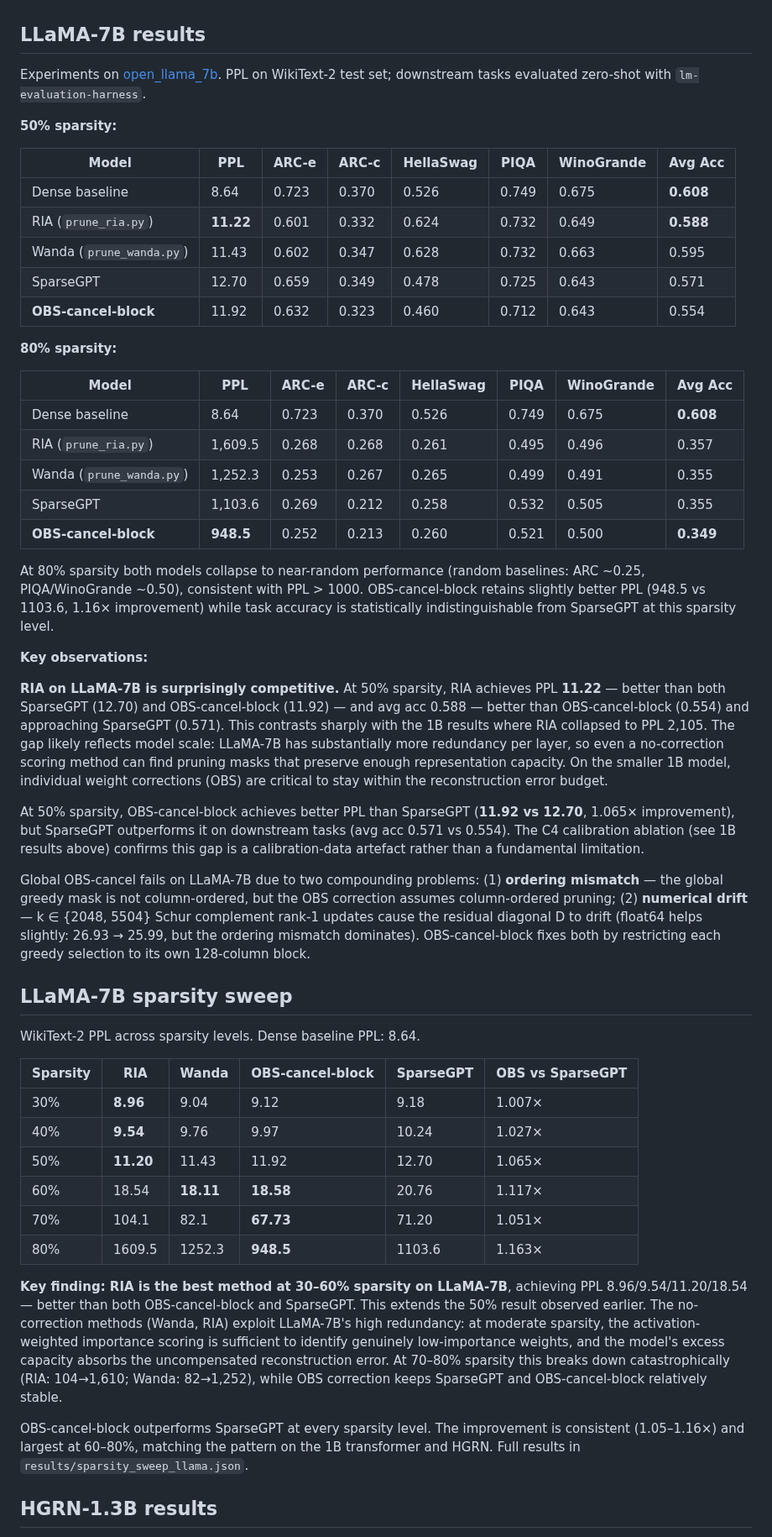
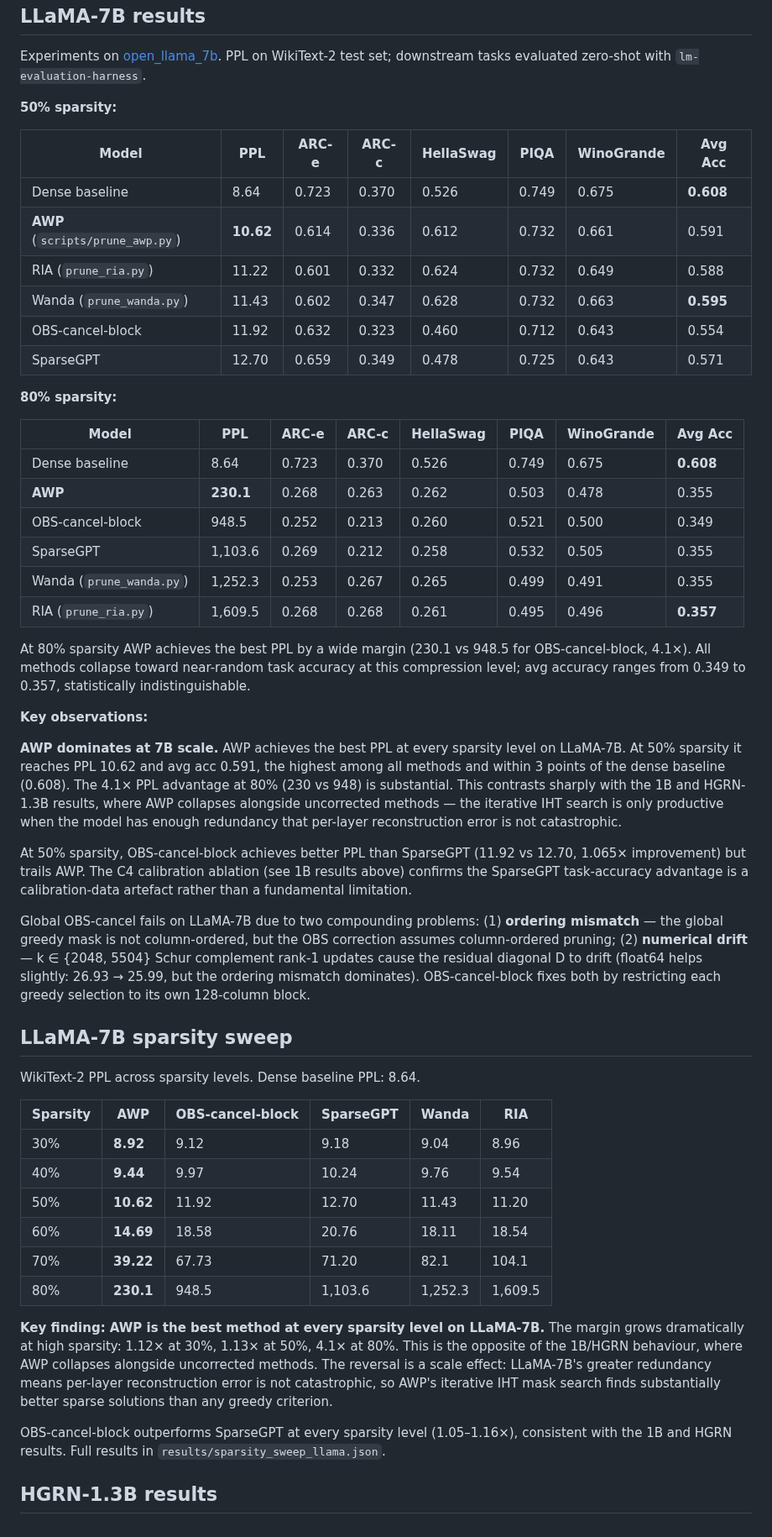
Before and after one commit to KimiaGholami/Sparse-LLMs-on-Loihi, a Markdown page: README.md, the part around one of its changes. Shown at 84% size. GitHub-like rendering.

Commit message:
Add AWP results to all README sections (HGRN, LLaMA, 1B sweep)
Co-Authored-By: Claude Sonnet 4.6 <noreply@anthropic.com>

```diff
--- a/README.md
+++ b/README.md
@@ -110,28 +112,30 @@ Experiments on [open_llama_7b](https://huggingface.co/openlm-research/open_llama
 | Model | PPL | ARC-e | ARC-c | HellaSwag | PIQA | WinoGrande | Avg Acc |
 |-------|-----|-------|-------|-----------|------|------------|---------|
 | Dense baseline | 8.64 | 0.723 | 0.370 | 0.526 | 0.749 | 0.675 | **0.608** |
-| RIA (`prune_ria.py`) | **11.22** | 0.601 | 0.332 | 0.624 | 0.732 | 0.649 | **0.588** |
-| Wanda (`prune_wanda.py`) | 11.43 | 0.602 | 0.347 | 0.628 | 0.732 | 0.663 | 0.595 |
+| **AWP** (`scripts/prune_awp.py`) | **10.62** | 0.614 | 0.336 | 0.612 | 0.732 | 0.661 | 0.591 |
+| RIA (`prune_ria.py`) | 11.22 | 0.601 | 0.332 | 0.624 | 0.732 | 0.649 | 0.588 |
+| Wanda (`prune_wanda.py`) | 11.43 | 0.602 | 0.347 | 0.628 | 0.732 | 0.663 | **0.595** |
+| OBS-cancel-block | 11.92 | 0.632 | 0.323 | 0.460 | 0.712 | 0.643 | 0.554 |
 | SparseGPT | 12.70 | 0.659 | 0.349 | 0.478 | 0.725 | 0.643 | 0.571 |
-| **OBS-cancel-block** | 11.92 | 0.632 | 0.323 | 0.460 | 0.712 | 0.643 | 0.554 |
 
 **80% sparsity:**
 
 | Model | PPL | ARC-e | ARC-c | HellaSwag | PIQA | WinoGrande | Avg Acc |
 |-------|-----|-------|-------|-----------|------|------------|---------|
 | Dense baseline | 8.64 | 0.723 | 0.370 | 0.526 | 0.749 | 0.675 | **0.608** |
-| RIA (`prune_ria.py`) | 1,609.5 | 0.268 | 0.268 | 0.261 | 0.495 | 0.496 | 0.357 |
+| **AWP** | **230.1** | 0.268 | 0.263 | 0.262 | 0.503 | 0.478 | 0.355 |
+| OBS-cancel-block | 948.5 | 0.252 | 0.213 | 0.260 | 0.521 | 0.500 | 0.349 |
+| SparseGPT | 1,103.6 | 0.269 | 0.212 | 0.258 | 0.532 | 0.505 | 0.355 |
 | Wanda (`prune_wanda.py`) | 1,252.3 | 0.253 | 0.267 | 0.265 | 0.499 | 0.491 | 0.355 |
-| SparseGPT | 1,103.6 | 0.269 | 0.212 | 0.258 | 0.532 | 0.505 | 0.355 |
-| **OBS-cancel-block** | **948.5** | 0.252 | 0.213 | 0.260 | 0.521 | 0.500 | **0.349** |
+| RIA (`prune_ria.py`) | 1,609.5 | 0.268 | 0.268 | 0.261 | 0.495 | 0.496 | **0.357** |
 
-At 80% sparsity both models collapse to near-random performance (random baselines: ARC ~0.25, PIQA/WinoGrande ~0.50), consistent with PPL > 1000. OBS-cancel-block retains slightly better PPL (948.5 vs 1103.6, 1.16× improvement) while task accuracy is statistically indistinguishable from SparseGPT at this sparsity level.
+At 80% sparsity AWP achieves the best PPL by a wide margin (230.1 vs 948.5 for OBS-cancel-block, 4.1×). All methods collapse toward near-random task accuracy at this compression level; avg accuracy ranges from 0.349 to 0.357, statistically indistinguishable.
 
 **Key observations:**
 
-**RIA on LLaMA-7B is surprisingly competitive.** At 50% sparsity, RIA achieves PPL **11.22** — better than both SparseGPT (12.70) and OBS-cancel-block (11.92) — and avg acc 0.588 — better than OBS-cancel-block (0.554) and approaching SparseGPT (0.571). This contrasts sharply with the 1B results where RIA collapsed to PPL 2,105. The gap likely reflects model scale: LLaMA-7B has substantially more redundancy per layer, so even a no-correction scoring method can find pruning masks that preserve enough representation capacity. On the smaller 1B model, individual weight corrections (OBS) are critical to stay within the reconstruction error budget.
+**AWP dominates at 7B scale.** AWP achieves the best PPL at every sparsity level on LLaMA-7B. At 50% sparsity it reaches PPL 10.62 and avg acc 0.591, the highest among all methods and within 3 points of the dense baseline (0.608). The 4.1× PPL advantage at 80% (230 vs 948) is substantial. This contrasts sharply with the 1B and HGRN-1.3B results, where AWP collapses alongside uncorrected methods — the iterative IHT search is only productive when the model has enough redundancy that per-layer reconstruction error is not catastrophic.
 
-At 50% sparsity, OBS-cancel-block achieves better PPL than SparseGPT (**11.92 vs 12.70**, 1.065× improvement), but SparseGPT outperforms it on downstream tasks (avg acc 0.571 vs 0.554). The C4 calibration ablation (see 1B results above) confirms this gap is a calibration-data artefact rather than a fundamental limitation.
+At 50% sparsity, OBS-cancel-block achieves better PPL than SparseGPT (11.92 vs 12.70, 1.065× improvement) but trails AWP. The C4 calibration ablation (see 1B results above) confirms the SparseGPT task-accuracy advantage is a calibration-data artefact rather than a fundamental limitation.
 
 Global OBS-cancel fails on LLaMA-7B due to two compounding problems: (1) **ordering mismatch** — the global greedy mask is not column-ordered, but the OBS correction assumes column-ordered pruning; (2) **numerical drift** — k ∈ {2048, 5504} Schur complement rank-1 updates cause the residual diagonal D to drift (float64 helps slightly: 26.93 → 25.99, but the ordering mismatch dominates). OBS-cancel-block fixes both by restricting each greedy selection to its own 128-column block.
 
@@ -139,18 +143,18 @@ Global OBS-cancel fails on LLaMA-7B due to two compounding problems: (1) **order
 
 WikiText-2 PPL across sparsity levels. Dense baseline PPL: 8.64.
 
-| Sparsity | RIA | Wanda | OBS-cancel-block | SparseGPT | OBS vs SparseGPT |
-|----------|-----|-------|-----------------|-----------|-----------------|
-| 30% | **8.96** | 9.04 | 9.12 | 9.18 | 1.007× |
-| 40% | **9.54** | 9.76 | 9.97 | 10.24 | 1.027× |
-| 50% | **11.20** | 11.43 | 11.92 | 12.70 | 1.065× |
-| 60% | 18.54 | **18.11** | **18.58** | 20.76 | 1.117× |
-| 70% | 104.1 | 82.1 | **67.73** | 71.20 | 1.051× |
-| 80% | 1609.5 | 1252.3 | **948.5** | 1103.6 | 1.163× |
+| Sparsity | AWP | OBS-cancel-block | SparseGPT | Wanda | RIA |
+|----------|-----|-----------------|-----------|-------|-----|
+| 30% | **8.92** | 9.12 | 9.18 | 9.04 | 8.96 |
+| 40% | **9.44** | 9.97 | 10.24 | 9.76 | 9.54 |
+| 50% | **10.62** | 11.92 | 12.70 | 11.43 | 11.20 |
+| 60% | **14.69** | 18.58 | 20.76 | 18.11 | 18.54 |
+| 70% | **39.22** | 67.73 | 71.20 | 82.1 | 104.1 |
+| 80% | **230.1** | 948.5 | 1,103.6 | 1,252.3 | 1,609.5 |
 
-**Key finding: RIA is the best method at 30–60% sparsity on LLaMA-7B**, achieving PPL 8.96/9.54/11.20/18.54 — better than both OBS-cancel-block and SparseGPT. This extends the 50% result observed earlier. The no-correction methods (Wanda, RIA) exploit LLaMA-7B's high redundancy: at moderate sparsity, the activation-weighted importance scoring is sufficient to identify genuinely low-importance weights, and the model's excess capacity absorbs the uncompensated reconstruction error. At 70–80% sparsity this breaks down catastrophically (RIA: 104→1,610; Wanda: 82→1,252), while OBS correction keeps SparseGPT and OBS-cancel-block relatively stable.
+**Key finding: AWP is the best method at every sparsity level on LLaMA-7B.** The margin grows dramatically at high sparsity: 1.12× at 30%, 1.13× at 50%, 4.1× at 80%. This is the opposite of the 1B/HGRN behaviour, where AWP collapses alongside uncorrected methods. The reversal is a scale effect: LLaMA-7B's greater redundancy means per-layer reconstruction error is not catastrophic, so AWP's iterative IHT mask search finds substantially better sparse solutions than any greedy criterion.
 
-OBS-cancel-block outperforms SparseGPT at every sparsity level. The improvement is consistent (1.05–1.16×) and largest at 60–80%, matching the pattern on the 1B transformer and HGRN. Full results in `results/sparsity_sweep_llama.json`.
+OBS-cancel-block outperforms SparseGPT at every sparsity level (1.05–1.16×), consistent with the 1B and HGRN results. Full results in `results/sparsity_sweep_llama.json`.
 
 ## HGRN-1.3B results
 
```
Also changed, not shown: other parts of README.md (+26 -20 lines).
